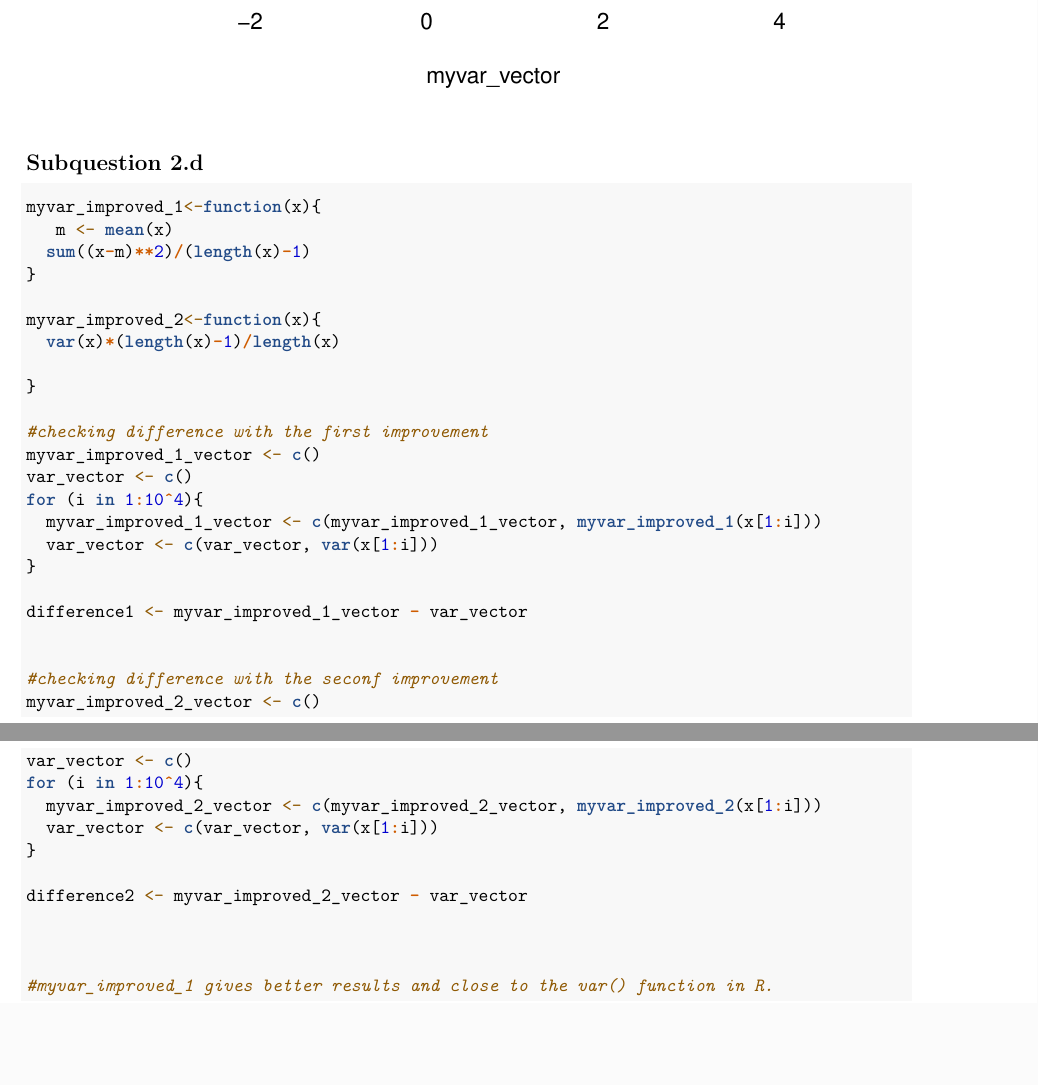
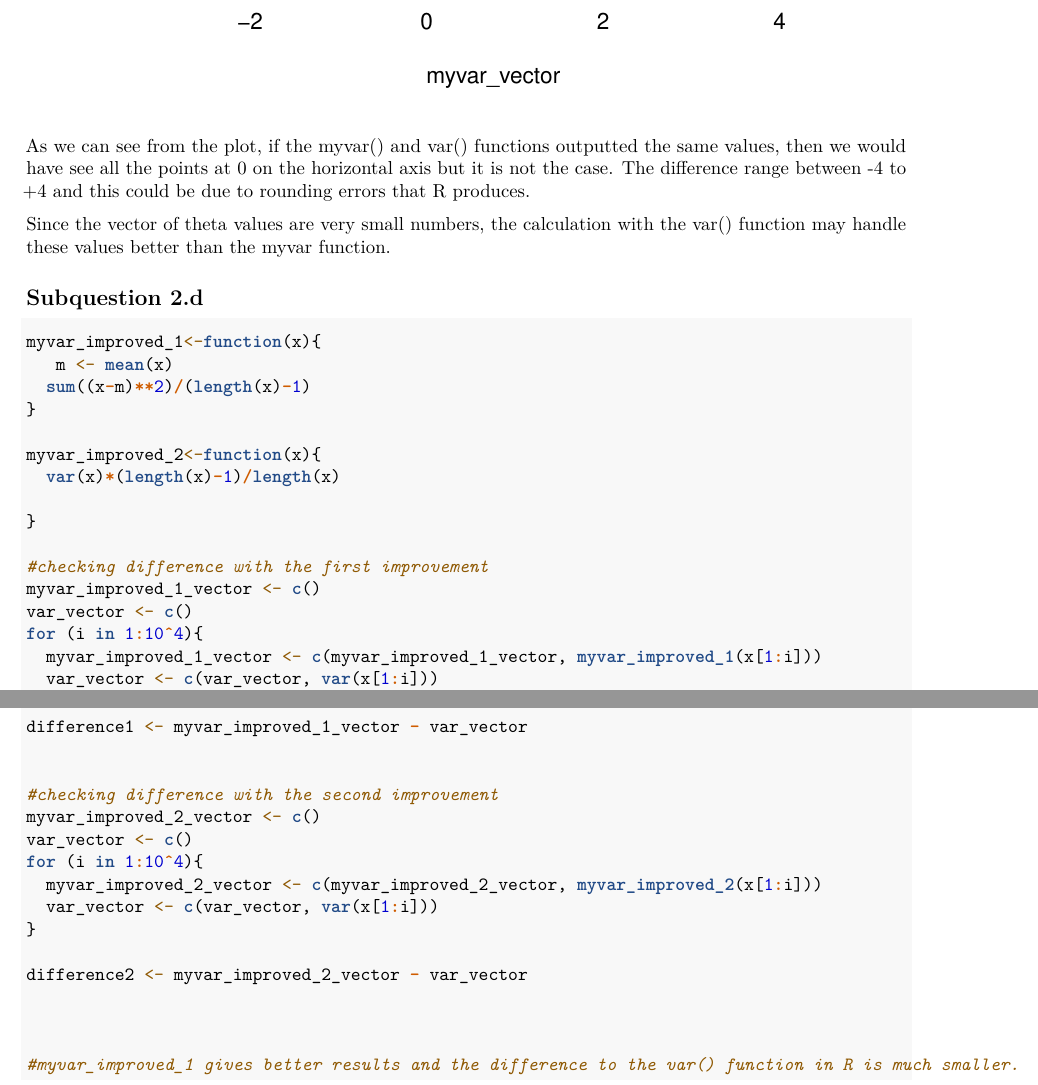
Before and after one commit to Siddhesh19991/Comp_Lab-1, an R Markdown document (lab1_report.Rmd): two parts of pages 8 and 9 of 9, joined at a grey line, cut so that both start at the same text, the shorter picture padded with empty space. Rendered offline with R 4.5, knitr and Pandoc, then LaTeX, with nearby package versions; code that draws random numbers runs with fixed seeds of ours.

Commit message:
Update lab1_report.Rmd

````diff
--- a/lab1_report.Rmd
+++ b/lab1_report.Rmd
@@ -242,6 +243,12 @@ plot(difference, type="p")
 plot(myvar_vector, var_vector)
 ```
 
+As we can see from the plot, if the myvar() and var() functions outputted the same values, then we would have see
+all the points at 0 on the horizontal axis but it is not the case. The difference range between -4 to +4 and this could be due to rounding errors that R produces.
+
+Since the vector of theta values are very small numbers, the calculation with the var() function may handle these values better than the myvar function.
+
+
 
 ## Subquestion 2.d
 
@@ -267,7 +274,7 @@ for (i in 1:10^4){
 difference1 <- myvar_improved_1_vector - var_vector
 
 
-#checking difference with the seconf improvement
+#checking difference with the second improvement
 myvar_improved_2_vector <- c()
 var_vector <- c()
 for (i in 1:10^4){
@@ -279,6 +286,6 @@ difference2 <- myvar_improved_2_vector - var_vector
 
 
 
-#myvar_improved_1 gives better results and close to the var() function in R.
+#myvar_improved_1 gives better results and the difference to the var() function in R is much smaller.
 
 ```
````
Also changed, not shown: lab1_report.Rmd (5 more changed lines).
